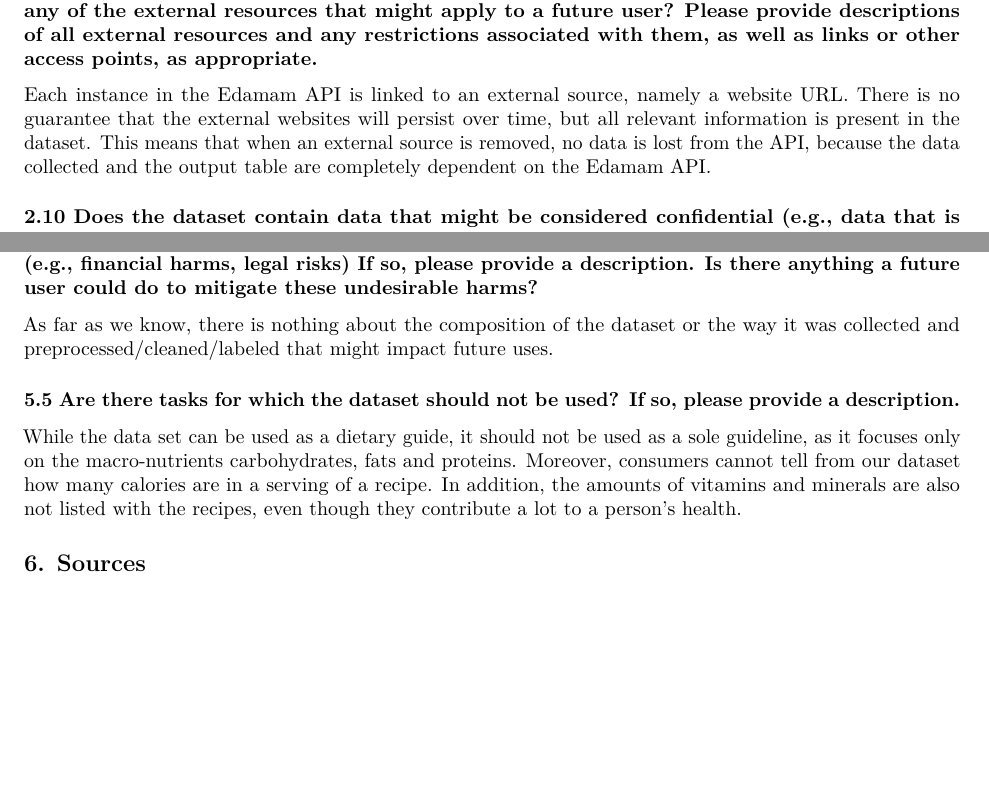
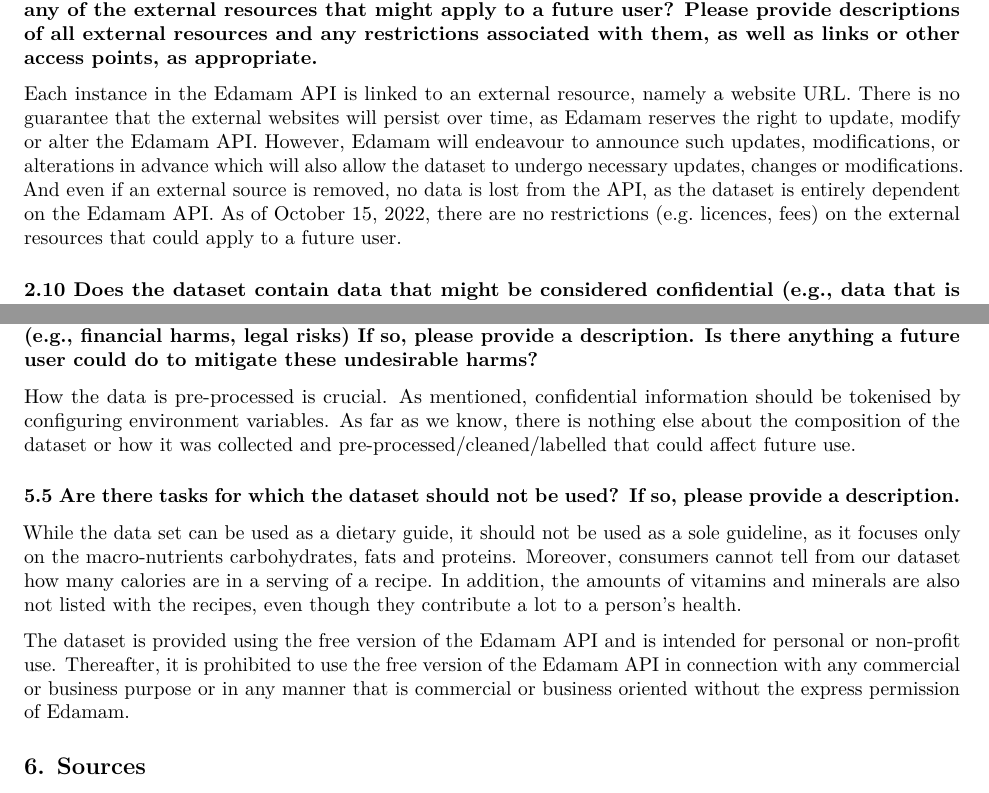
Before and after one commit to Mandanakhabbazi/receipe-nutritions, an R Markdown document (docs/documentation_edamam_api.Rmd): two parts of pages 5 and 9 of 9, joined at a grey line, cut so that both start at the same text, the shorter picture padded with empty space. Rendered offline with R 4.5, knitr and Pandoc, then LaTeX, with nearby package versions.

Commit message:
changed format date and some adjustments/additions

```diff
--- a/docs/documentation_edamam_api.Rmd
+++ b/docs/documentation_edamam_api.Rmd
@@ -139,7 +136,7 @@ The .json file contains all the collected raw data. A recommended data split cou
 
 ### 2.9 Is the dataset self-contained, or does it link to or otherwise rely on external resources (e.g., websites, tweets, other datasets)? If it links to or relies on external resources, a) are there guarantees that they will exist, and remain constant, over time; b) are there official archival versions of the complete dataset (i.e., including the external resources as they existed at the time the dataset was created); c) are there any restrictions (e.g., licenses, fees) associated with any of the external resources that might apply to a future user? Please provide descriptions of all external resources and any restrictions associated with them, as well as links or other access points, as appropriate. ###
 
-Each instance in the Edamam API is linked to an external source, namely a website URL. There is no guarantee that the external websites will persist over time, but all relevant information is present in the dataset. This means that when an external source is removed, no data is lost from the API, because the data collected and the output table are completely dependent on the Edamam API.
+Each instance in the Edamam API is linked to an external resource, namely a website URL. There is no guarantee that the external websites will persist over time, as Edamam reserves the right to update, modify or alter the Edamam API. However, Edamam will endeavour to announce such updates, modifications, or alterations in advance which will also allow the dataset to undergo necessary updates, changes or modifications. And even if an external source is removed, no data is lost from the API, as the dataset is entirely dependent on the Edamam API. As of `r format(Sys.Date(), "%B %d, %Y")`, there are no restrictions (e.g. licences, fees) on the external resources that could apply to a future user.
 
 ### 2.10 Does the dataset contain data that might be considered confidential (e.g., data that is protected by legal privilege or by doctor-patient confidentiality, data that includes the content of individuals non-public communications)? If so, please provide a description. ###
 
@@ -222,11 +219,13 @@ Researchers can use this dataset to study the effect of the five diets on consum
 
 ### 5.4	Is there anything about the composition of the dataset or the way it was collected and preprocessed/cleaned/labeled that might impact future uses? For example, is there anything that a future user might need to know to avoid uses that could result in unfair treatment of individuals or groups (e.g., stereotyping, quality of service issues) or other undesirable harms (e.g., financial harms, legal risks) If so, please provide a description. Is there anything a future user could do to mitigate these undesirable harms? ###
 
-As far as we know, there is nothing about the composition of the dataset or the way it was collected and preprocessed/cleaned/labeled that might impact future uses.
+How the data is pre-processed is crucial. As mentioned, confidential information should be tokenised by configuring environment variables. As far as we know, there is nothing else about the composition of the dataset or how it was collected and pre-processed/cleaned/labelled that could affect future use.
 
 ### 5.5	Are there tasks for which the dataset should not be used? If so, please provide a description. ###
 
 While the data set can be used as a dietary guide, it should not be used as a sole guideline, as it focuses only on the macro-nutrients carbohydrates, fats and proteins. Moreover, consumers cannot tell from our dataset how many calories are in a serving of a recipe. In addition, the amounts of vitamins and minerals are also not listed with the recipes, even though they contribute a lot to a person's health.
+
+The dataset is provided using the free version of the Edamam API and is intended for personal or non-profit use. Thereafter, it is prohibited to use the free version of the Edamam API in connection with any commercial or business purpose or in any manner that is commercial or business oriented without the express permission of Edamam.
 
 ## 6. Sources ##
 
```
Also changed, not shown: docs/documentation_edamam_api.Rmd (5 more changed lines).
